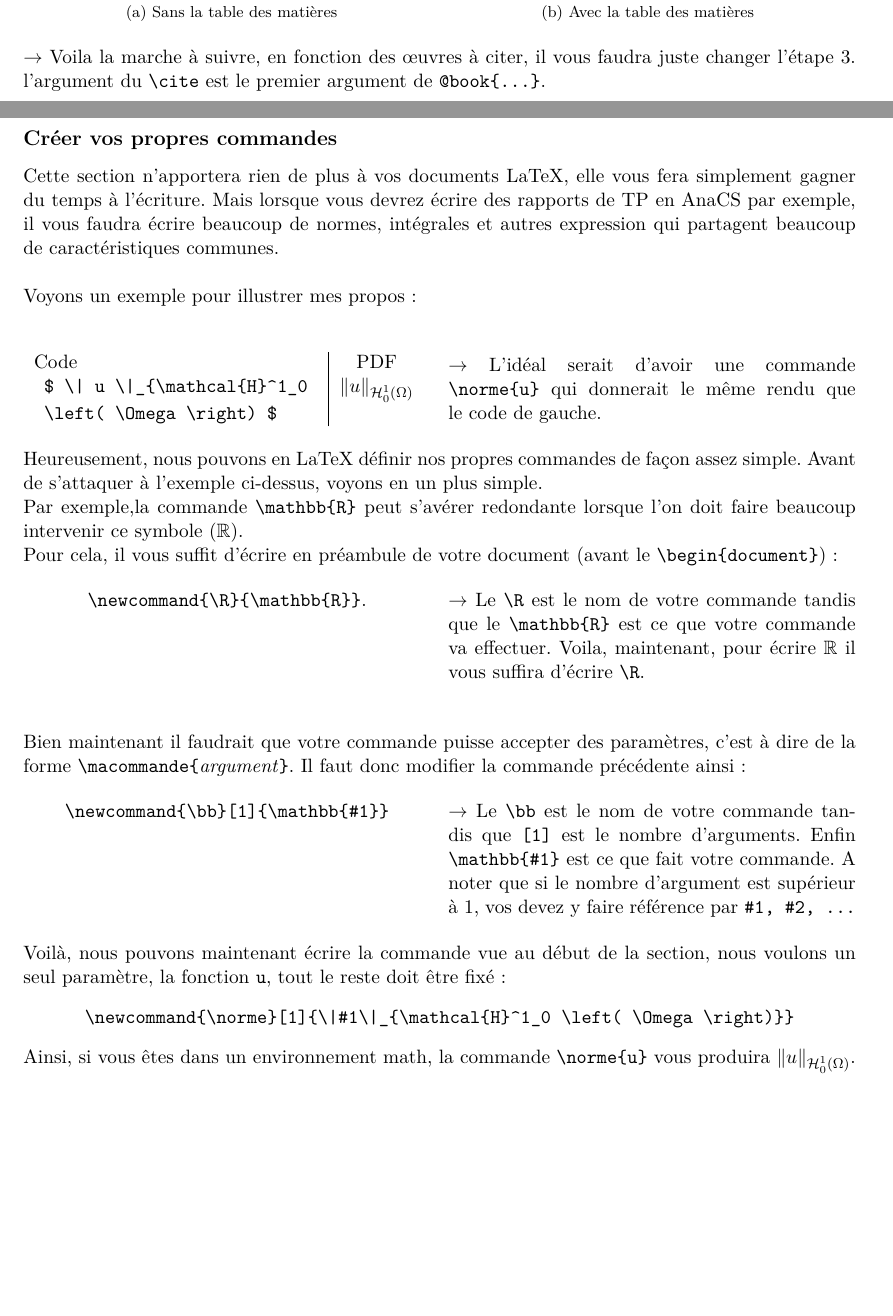
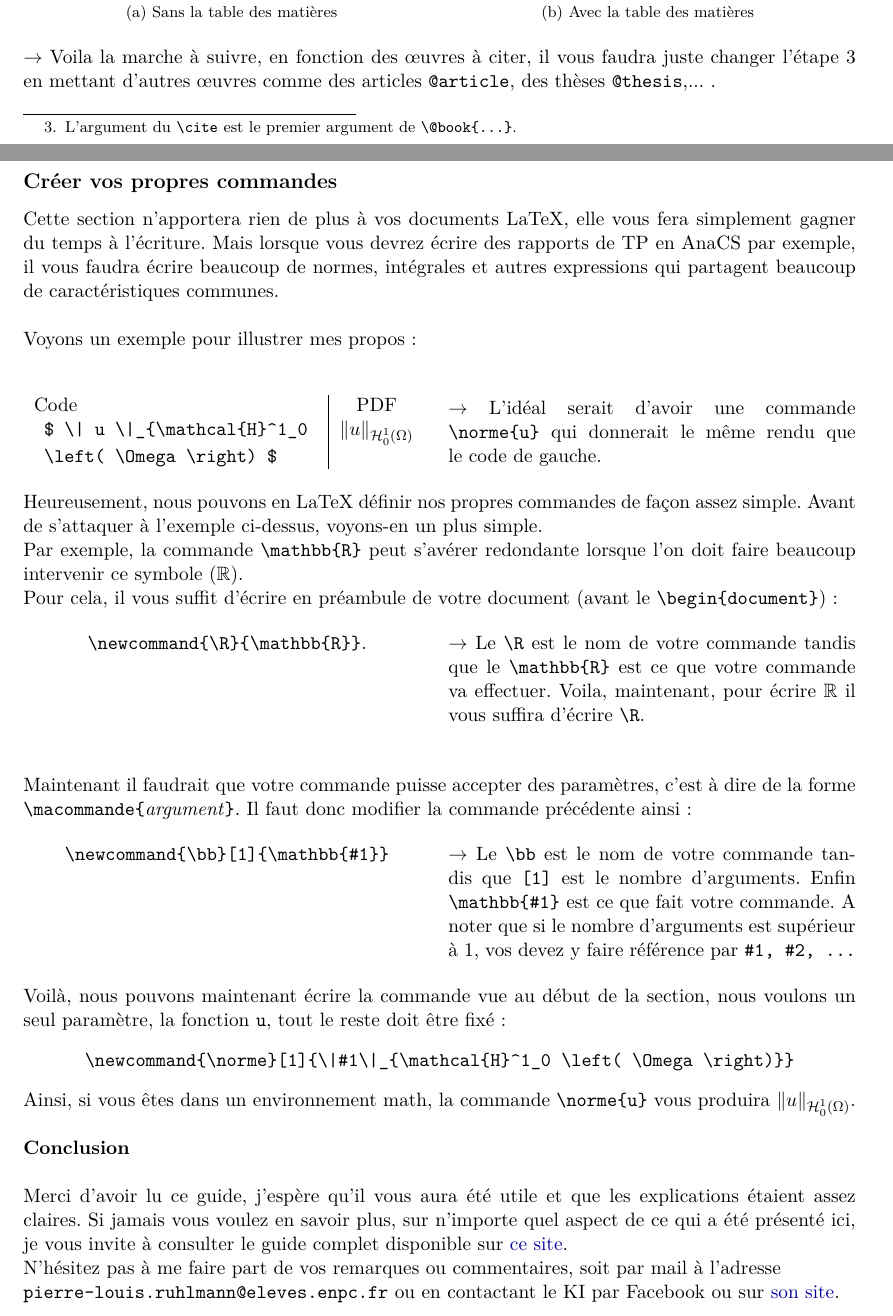
Before and after one commit to pierrelouis1998/LaTeX_Manual, a LaTeX document (guide_lite_v2.tex): two parts of pages 9 and 10 of 10, joined at a grey line, cut so that both start at the same text, the shorter picture padded with empty space. Compiled offline with pdfLaTeX.

Commit message:
Typo and added conclusion

```diff
--- a/guide_lite_v2.tex
+++ b/guide_lite_v2.tex
@@ -509,7 +509,7 @@ Cette section est un peu plus technique car elle requiert l'usage d'un fichier t
 
 	\item \underline{Étape 4 :} Maintenant, il vous faut écrire un petit texte pour citer le guide, par exemple:
 
-	"J'utilise le guide LaTeX du KI \cmd{cite}{guidelatex} pour pouvoir écrire mes rapports en première année des Ponts."
+	"J'utilise le guide LaTeX du KI \cmd{cite}{guidelatex}\footnote{L'argument du \texttt{\tb cite} est le premier argument de \texttt{\tb @book\{...\}}.} pour pouvoir écrire mes rapports en première année des Ponts."
 
 	Puis ajoutez simplement la commande \verb|\printbibliography| à la fin de votre document.\\
 
@@ -523,13 +523,13 @@ Cette section est un peu plus technique car elle requiert l'usage d'un fichier t
 
 \end{figure}
 
-$\rightarrow$ Voila la marche à suivre, en fonction des œuvres à citer, il vous faudra juste changer l'étape 3. l'argument du \verb|\cite| est le premier argument de \verb|@book{...}|.
+$\rightarrow$ Voila la marche à suivre, en fonction des œuvres à citer, il vous faudra juste changer l'étape 3 en mettant d'autres œuvres comme des articles \verb|@article|, des thèses \verb|@thesis|,... .
 
 \newpage
 
 \subsection*{Créer vos propres commandes}
 
-Cette section n'apportera rien de plus à vos documents LaTeX, elle vous fera simplement gagner du temps à l'écriture. Mais lorsque vous devrez écrire des rapports de TP en AnaCS par exemple, il vous faudra écrire beaucoup de normes, intégrales et autres expression qui partagent beaucoup de caractéristiques communes.\\
+Cette section n'apportera rien de plus à vos documents LaTeX, elle vous fera simplement gagner du temps à l'écriture. Mais lorsque vous devrez écrire des rapports de TP en AnaCS par exemple, il vous faudra écrire beaucoup de normes, intégrales et autres expressions qui partagent beaucoup de caractéristiques communes.\\
 
 Voyons un exemple pour illustrer mes propos:\\
 
@@ -546,9 +546,9 @@ Code	&  PDF \\
 $\rightarrow$ L'idéal serait d'avoir une commande \verb|\norme{u}| qui donnerait le même rendu que le code de gauche.
 \end{multicols}
 
-Heureusement, nous pouvons en LaTeX définir nos propres commandes de façon assez simple. Avant de s'attaquer à l'exemple ci-dessus, voyons en un plus simple.
+Heureusement, nous pouvons en LaTeX définir nos propres commandes de façon assez simple. Avant de s'attaquer à l'exemple ci-dessus, voyons-en un plus simple.
 
-Par exemple,la commande \cmd{mathbb}{R} peut s'avérer redondante lorsque l'on doit faire beaucoup intervenir ce symbole ($ \mathbb{R} $).
+Par exemple, la commande \cmd{mathbb}{R} peut s'avérer redondante lorsque l'on doit faire beaucoup intervenir ce symbole ($ \mathbb{R} $).
 
 Pour cela, il vous suffit d'écrire en préambule de votre document (avant le \cmd{begin}{document}) :
 \begin{multicols}{2}
@@ -562,7 +562,7 @@ Pour cela, il vous suffit d'écrire en préambule de votre document (avant le \c
 $\rightarrow$ Le \verb|\R| est le nom de votre commande tandis que le \cmd{mathbb}{R} est ce que votre commande va effectuer. Voila, maintenant, pour écrire $ \mathbb{R} $ il vous suffira d'écrire \verb|\R|.\\
 \end{multicols}
 
-Bien maintenant il faudrait que votre commande puisse accepter des paramètres, c'est à dire de la forme \cmdi{macommande}{argument}. Il faut donc modifier la commande précédente ainsi :
+Maintenant il faudrait que votre commande puisse accepter des paramètres, c'est à dire de la forme \cmdi{macommande}{argument}. Il faut donc modifier la commande précédente ainsi :
 
 \begin{multicols}{2}
 
@@ -572,7 +572,7 @@ Bien maintenant il faudrait que votre commande puisse accepter des paramètres,
 
 	\columnbreak
 
-	$\rightarrow$ Le \verb|\bb| est le nom de votre commande tandis que \verb|[1]| est le nombre d'arguments. Enfin \cmd{mathbb}{\#1} est ce que fait votre commande. A noter que si le nombre d'argument est supérieur à 1, vos devez y faire référence par \verb|#1, #2, ...|
+	$\rightarrow$ Le \verb|\bb| est le nom de votre commande tandis que \verb|[1]| est le nombre d'arguments. Enfin \cmd{mathbb}{\#1} est ce que fait votre commande. A noter que si le nombre d'arguments est supérieur à 1, vos devez y faire référence par \verb|#1, #2, ...|
 \end{multicols}
 
 Voilà, nous pouvons maintenant écrire la commande vue au début de la section, nous voulons un seul paramètre, la fonction \texttt{u}, tout le reste doit être fixé:
@@ -583,7 +583,13 @@ Voilà, nous pouvons maintenant écrire la commande vue au début de la section,
 
 
 
-Ainsi, si vous êtes dans un environnement math, la commande \cmd{norme}{u} vous produira $\norme{u}$.
+Ainsi, si vous êtes dans un environnement math, la commande \cmd{norme}{u} vous produira $\norme{u}$.\\
+
+\textbf{Conclusion}\\
+
+Merci d'avoir lu ce guide, j'espère qu'il vous aura été utile et que les explications étaient assez claires. Si jamais vous voulez en savoir plus, sur n'importe quel aspect de ce qui a été présenté ici, je vous invite à consulter le guide complet disponible sur \href{http://latex.enpc.org}{ce site}.
+
+N'hésitez pas à me faire part de vos remarques ou commentaires, soit par mail à l'adresse \\ \texttt{pierre-louis.ruhlmann@eleves.enpc.fr} ou en contactant le KI par Facebook ou sur \href{http://clubinfo.enpc.org}{son site}.
 
 
 
```
Also changed, not shown: guide_lite_v1.pdf (deleted), guide_lite_v2.pdf, guide_lite_v2.tex (26 more changed lines).
